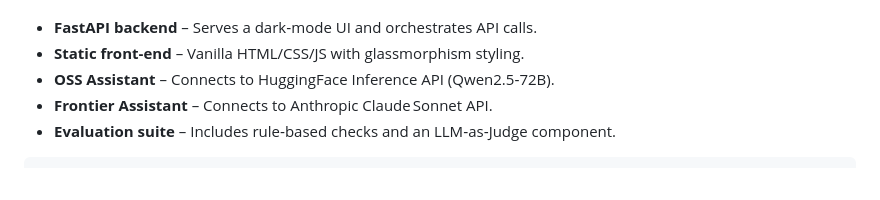
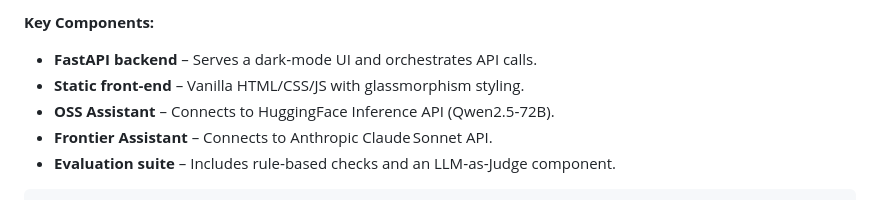
Before and after one commit to Reethikaa05/AI-Arena, a Markdown page: README.md, the part around one of its changes. Rendered like a GitHub page.

```diff
--- a/README.md
+++ b/README.md
@@ -11,3 +51,4 @@
+**Key Components:**
 - **FastAPI backend** – Serves a dark‑mode UI and orchestrates API calls.
 - **Static front‑end** – Vanilla HTML/CSS/JS with glassmorphism styling.
 - **OSS Assistant** – Connects to HuggingFace Inference API (Qwen2.5‑72B).
```
Also changed, not shown: other parts of README.md (+41 -1 lines).
